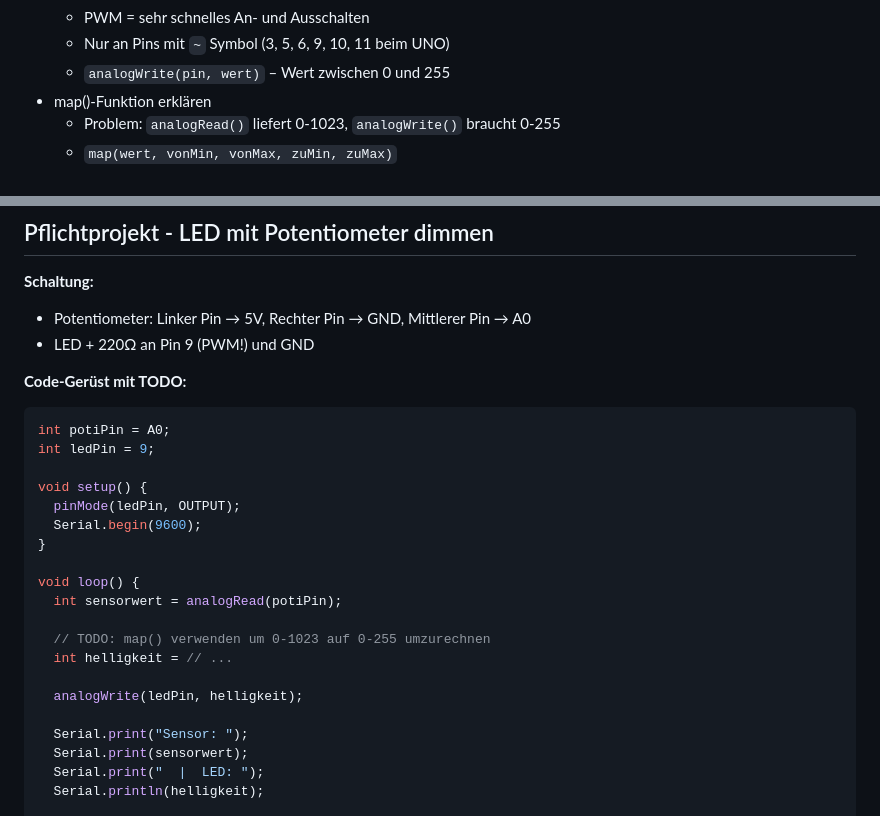
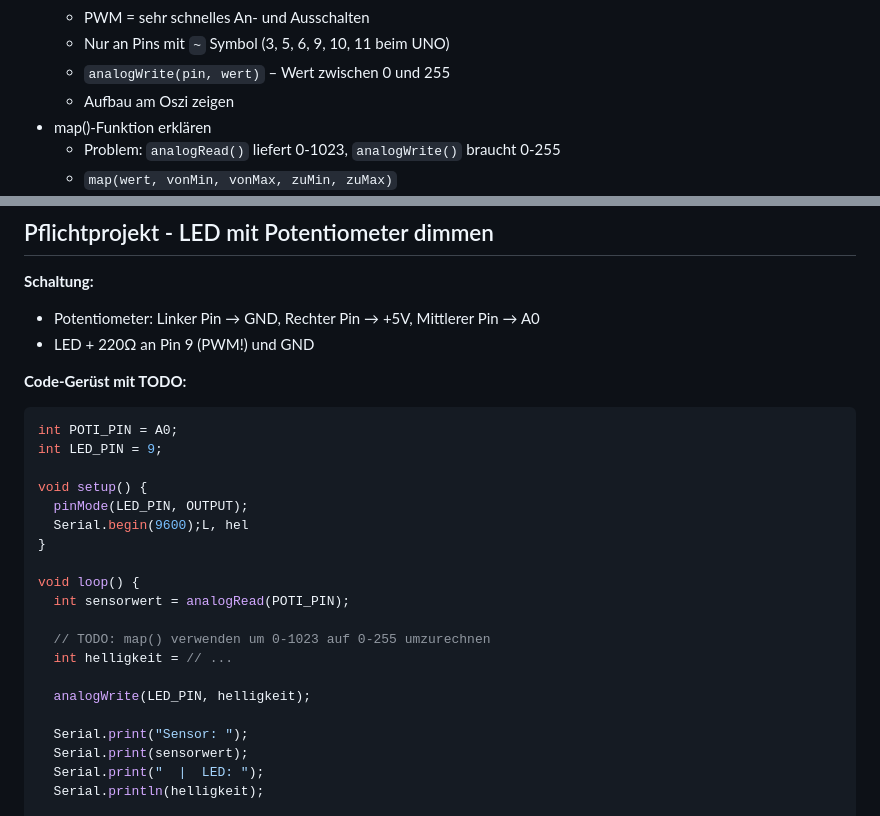
Before and after one commit to FabLab-Ansbach/arduino-anfaenger, a Markdown page: Termin_3/README.md, 2 parts joined by grey strips. Drawn GitHub-style.

Commit message:
Added additional bulletpoints and changed variable names in example code

````diff
--- a/Termin_3/README.md
+++ b/Termin_3/README.md
@@ -24,6 +24,7 @@
   - PWM = sehr schnelles An- und Ausschalten
   - Nur an Pins mit `~` Symbol (3, 5, 6, 9, 10, 11 beim UNO)
   - `analogWrite(pin, wert)` – Wert zwischen 0 und 255
+  - Aufbau am Oszi zeigen
 - map()-Funktion erklären
   - Problem: `analogRead()` liefert 0-1023, `analogWrite()` braucht 0-255
   - `map(wert, vonMin, vonMax, zuMin, zuMax)`
@@ -43,27 +44,27 @@
 
 **Schaltung:**
 
-- Potentiometer: Linker Pin → 5V, Rechter Pin → GND, Mittlerer Pin → A0
+- Potentiometer: Linker Pin → GND, Rechter Pin → +5V, Mittlerer Pin → A0
 - LED + 220Ω an Pin 9 (PWM!) und GND
 
 **Code-Gerüst mit TODO:**
 
 ```cpp
-int potiPin = A0;
-int ledPin = 9;
+int POTI_PIN = A0;
+int LED_PIN = 9;
 
 void setup() {
-  pinMode(ledPin, OUTPUT);
-  Serial.begin(9600);
+  pinMode(LED_PIN, OUTPUT);
+  Serial.begin(9600);L, hel
 }
 
 void loop() {
-  int sensorwert = analogRead(potiPin);
+  int sensorwert = analogRead(POTI_PIN);
 
   // TODO: map() verwenden um 0-1023 auf 0-255 umzurechnen
   int helligkeit = // ...
 
-  analogWrite(ledPin, helligkeit);
+  analogWrite(LED_PIN, helligkeit);
 
   Serial.print("Sensor: ");
   Serial.print(sensorwert);
````
